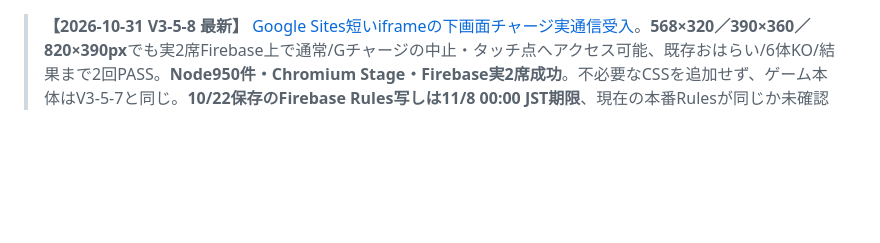
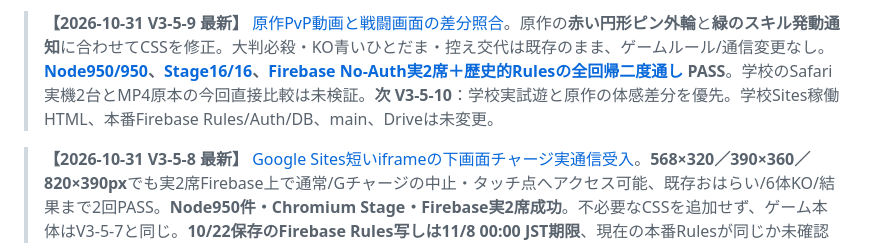
Before and after one commit to 8mahi8/yokai-battle-lab, a Markdown page: README.md, the part around the change. Rendered like a GitHub page; blank space fills up the shorter version.

Commit message:
docs(v3-5-9): update README.md with verified original-video UI alignment

```diff
--- a/README.md
+++ b/README.md
@@ -1,3 +1,5 @@
+> **【2026-10-31 V3-5-9 最新】** [原作PvP動画と戦闘画面の差分照合](./docs/ENGINE_V3_5_9_ORIGINAL_PVP_VISUAL_ALIGNMENT_20261031.md)。原作の**赤い円形ピン外輪**と**緑のスキル発動通知**に合わせてCSSを修正。大判必殺・KO青いひとだま・控え交代は既存のまま、ゲームルール/通信変更なし。**[Node950/950](https://github.com/8mahi8/yokai-battle-lab/actions/runs/41178817313)、[Stage16/16](https://github.com/8mahi8/yokai-battle-lab/actions/runs/41178817321)、[Firebase No-Auth実2席＋歴史的Rulesの全回帰二度通し](https://github.com/8mahi8/yokai-battle-lab/actions/runs/41178817458) PASS**。学校のSafari実機2台とMP4原本の今回直接比較は未検証。**次 V3-5-10**：学校実試遊と原作の体感差分を優先。学校Sites稼働HTML、本番Firebase Rules/Auth/DB、main、Driveは未変更。
+
 > **【2026-10-31 V3-5-8 最新】** [Google Sites短いiframeの下画面チャージ実通信受入](./docs/ENGINE_V3_5_8_SHORT_SITES_GESTURE_ACCEPTANCE_20261031.md)。**568×320／390×360／820×390px**でも実2席Firebase上で通常/Gチャージの中止・タッチ点へアクセス可能、既存おはらい/6体KO/結果まで2回PASS。**Node950件・Chromium Stage・Firebase実2席成功**。不必要なCSSを追加せず、ゲーム本体はV3-5-7と同じ。**10/22保存のFirebase Rules写しは11/8 00:00 JST期限**、現在の本番Rulesが同じか未確認のため接続不能リスクは要認識。学校Safari実機2台・原作動画原本直接比較は未実施。次V3-5-9。
 
 > **【2026-10-31 V3-5-7 最新】** [学校iPad向けタッチ領域/円ドラッグ直後の敵ピン不具合修正](./docs/ENGINE_V3_5_7_FRIENDS_TOUCH_IPAD_20261031.md)：Friendだけの44pxヒット領域と`touch-action:none`、実指ドラッグ相当の`TouchEvent`→Host正規回転後の**敵への即時ピン誤抑止**を修正。学校形式の本物Firebase No-Auth Chromium2席/4サイズでタッチ→ACK→KO/勝敗を2回完走。**Node950件・Stage・Firebase実2席すべてPASS**。学校Safari実機2台と元MP4原本再生はまだ未検証。次V3-5-8は学校実機の操作感／試合時間。
```
